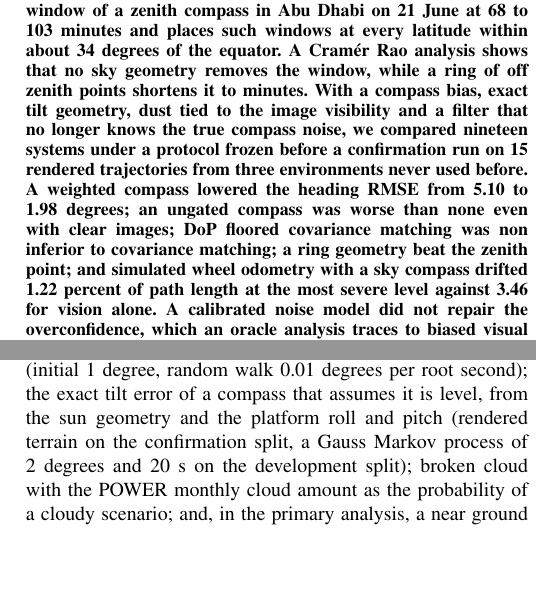
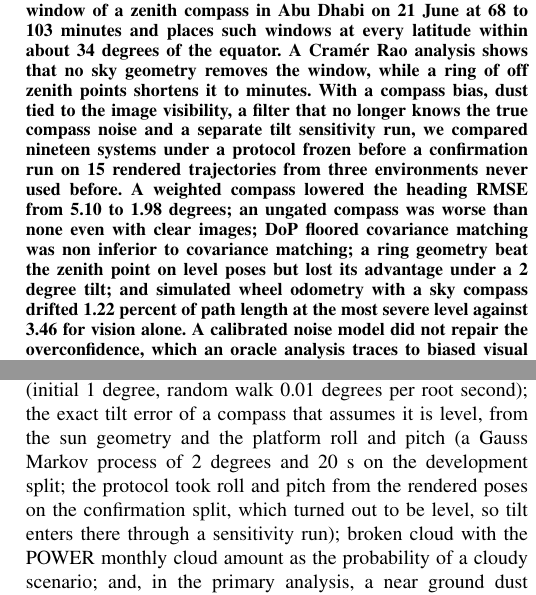
Before and after one commit to hudasol/VECTRA, a LaTeX paper (paper/vectra_paper.tex, which reads paper/s3_abstract.tex, paper/s3_methods.tex): two parts of the columns of pages 1 and 3 of 9, joined at a grey line, cut so that both start at the same text, the shorter picture padded with empty space. Compiled offline with pdfLaTeX.

```diff
--- a/paper/s3_abstract.tex
+++ b/paper/s3_abstract.tex
@@ -1 +1 @@
-A ground robot that loses satellite positioning in a desert must keep its heading while its cameras degrade in dust, glare and low light. Desert ants use a sky polarisation compass for this. We test, in a third and stronger study, when such a compass helps stereo visual odometry and how a filter should weight it. A vector Monte Carlo radiative transfer sky with climatological aerosol, checked against measured desert values and one day of open full sky polarisation images, brackets the noon blind window of a zenith compass in Abu Dhabi on 21 June at \sWinAnch{} to \sWinRT{} minutes and places such windows at every latitude within about \sLatMax{} degrees of the equator. A Cram\'er Rao analysis shows that no sky geometry removes the window, while a ring of off zenith points shortens it to minutes. With a compass bias, exact tilt geometry, dust tied to the image visibility and a filter that no longer knows the true compass noise, we compared nineteen systems under a protocol frozen before a confirmation run on \sNconf{} rendered trajectories from three environments never used before. A weighted compass lowered the heading RMSE from \sHoneB{} to \sHoneA{} degrees; an ungated compass was worse than none even with clear images; DoP floored covariance matching was non inferior to covariance matching; a ring geometry beat the zenith point; and simulated wheel odometry with a sky compass drifted \sHfiveA{} percent of path length at the most severe level against \sHfiveB{} for vision alone. A calibrated noise model did not repair the overconfidence, which an oracle analysis traces to biased visual translation, and the ranking among weighting schemes did not transfer between splits. Scenes are rendered and the compass is simulated.
+A ground robot that loses satellite positioning in a desert must keep its heading while its cameras degrade in dust, glare and low light. Desert ants use a sky polarisation compass for this. We test, in a third and stronger study, when such a compass helps stereo visual odometry and how a filter should weight it. A vector Monte Carlo radiative transfer sky with climatological aerosol, checked against measured desert values and one day of open full sky polarisation images, brackets the noon blind window of a zenith compass in Abu Dhabi on 21 June at \sWinAnch{} to \sWinRT{} minutes and places such windows at every latitude within about \sLatMax{} degrees of the equator. A Cram\'er Rao analysis shows that no sky geometry removes the window, while a ring of off zenith points shortens it to minutes. With a compass bias, dust tied to the image visibility, a filter that no longer knows the true compass noise and a separate tilt sensitivity run, we compared nineteen systems under a protocol frozen before a confirmation run on \sNconf{} rendered trajectories from three environments never used before. A weighted compass lowered the heading RMSE from \sHoneB{} to \sHoneA{} degrees; an ungated compass was worse than none even with clear images; DoP floored covariance matching was non inferior to covariance matching; a ring geometry beat the zenith point on level poses but lost its advantage under a 2 degree tilt; and simulated wheel odometry with a sky compass drifted \sHfiveA{} percent of path length at the most severe level against \sHfiveB{} for vision alone. A calibrated noise model did not repair the overconfidence, which an oracle analysis traces to biased visual translation, and the ranking among weighting schemes did not transfer between splits. Scenes are rendered and the compass is simulated.
--- a/paper/s3_methods.tex
+++ b/paper/s3_methods.tex
@@ -26,4 +26,4 @@
 \end{figure*}
 
 \subsection{Compass error model}
-Study~3 adds, on top of the point noise: a heading bias (initial 1 degree, random walk 0.01 degrees per root second); the exact tilt error of a compass that assumes it is level, from the sun geometry and the platform roll and pitch (rendered terrain on the confirmation split, a Gauss Markov process of 2 degrees and 20 s on the development split); broken cloud with the POWER monthly cloud amount as the probability of a cloudy scenario; and, in the primary analysis, a near ground dust layer whose optical depth $3.912H/V$ ($H = 100$ m, assumed) follows the image visibility $V$ of each degradation level, so that a 20 m visibility image comes with a dust sky. The filter's noise estimate uses only the measured zenith DoP and the frozen law, so it no longer matches the simulated error; this removes the circularity of the earlier B3 result.
+Study~3 adds, on top of the point noise: a heading bias (initial 1 degree, random walk 0.01 degrees per root second); the exact tilt error of a compass that assumes it is level, from the sun geometry and the platform roll and pitch (a Gauss Markov process of 2 degrees and 20 s on the development split; the protocol took roll and pitch from the rendered poses on the confirmation split, which turned out to be level, so tilt enters there through a sensitivity run); broken cloud with the POWER monthly cloud amount as the probability of a cloudy scenario; and, in the primary analysis, a near ground dust layer whose optical depth $3.912H/V$ ($H = 100$ m, assumed) follows the image visibility $V$ of each degradation level, so that a 20 m visibility image comes with a dust sky. The filter's noise estimate uses only the measured zenith DoP and the frozen law, so it no longer matches the simulated error; this removes the circularity of the earlier B3 result.
```
Also changed, not shown: paper/s3_discussion.tex (+1 -1 lines), paper/s3_intro.tex (+1 -1 lines), paper/vectra_paper.pdf, 4 other files.
